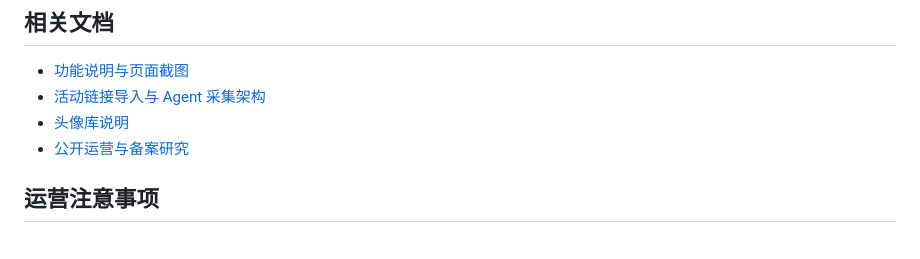
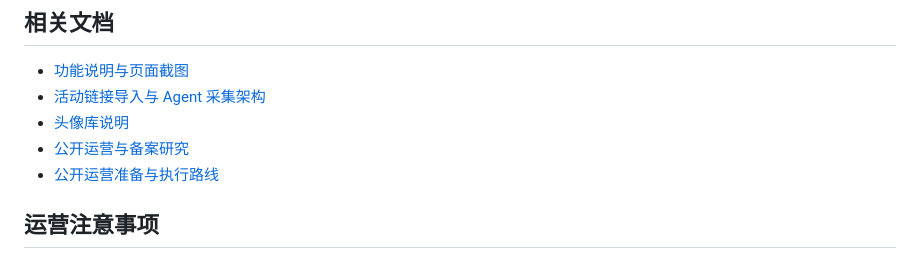
Before and after one commit to Debra2559/linkgen-community, a Markdown page: README.md, the part around the change. Rendered like a GitHub page.

Commit message:
docs: link public operation plan
Add the public operation and compliance execution plan.

```diff
--- a/README.md
+++ b/README.md
@@ -131,6 +131,7 @@ pages/admin-review      活动审核与官方发布
 - [活动链接导入与 Agent 采集架构](docs/linkgen-ingest-architecture.md)
 - [头像库说明](docs/linkgen-avatar-library.md)
 - [公开运营与备案研究](docs/linkgen-compliance-research.md)
+- [公开运营准备与执行路线](docs/linkgen-public-operation-plan.md)
 
 ## 运营注意事项
 
```
